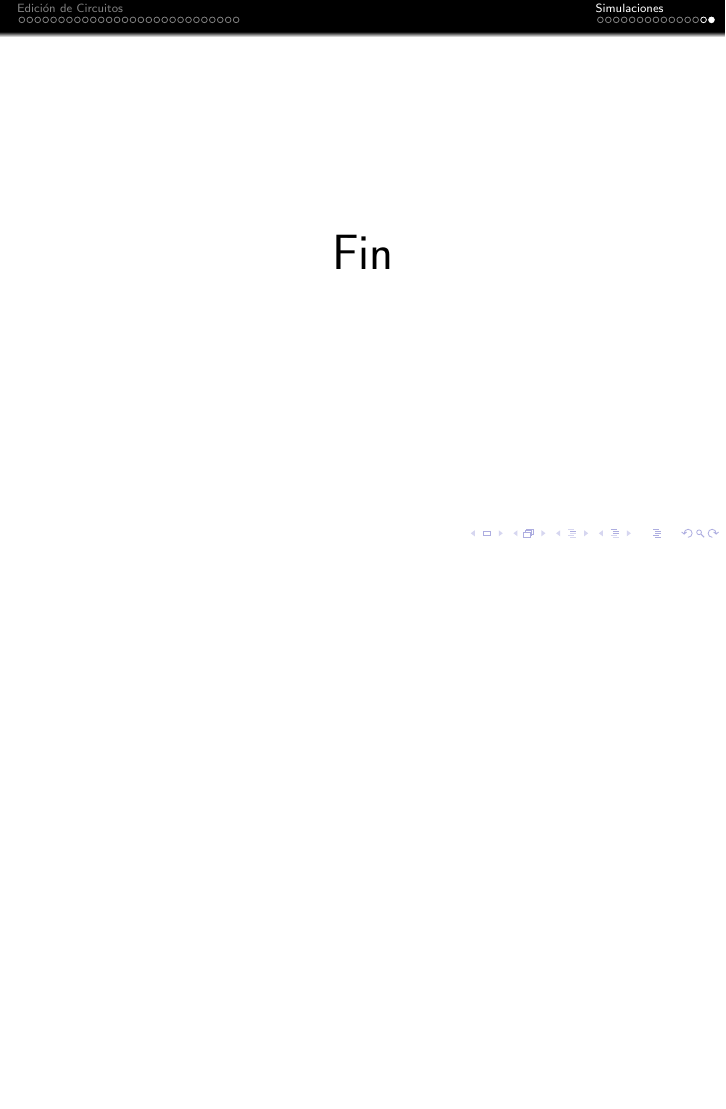
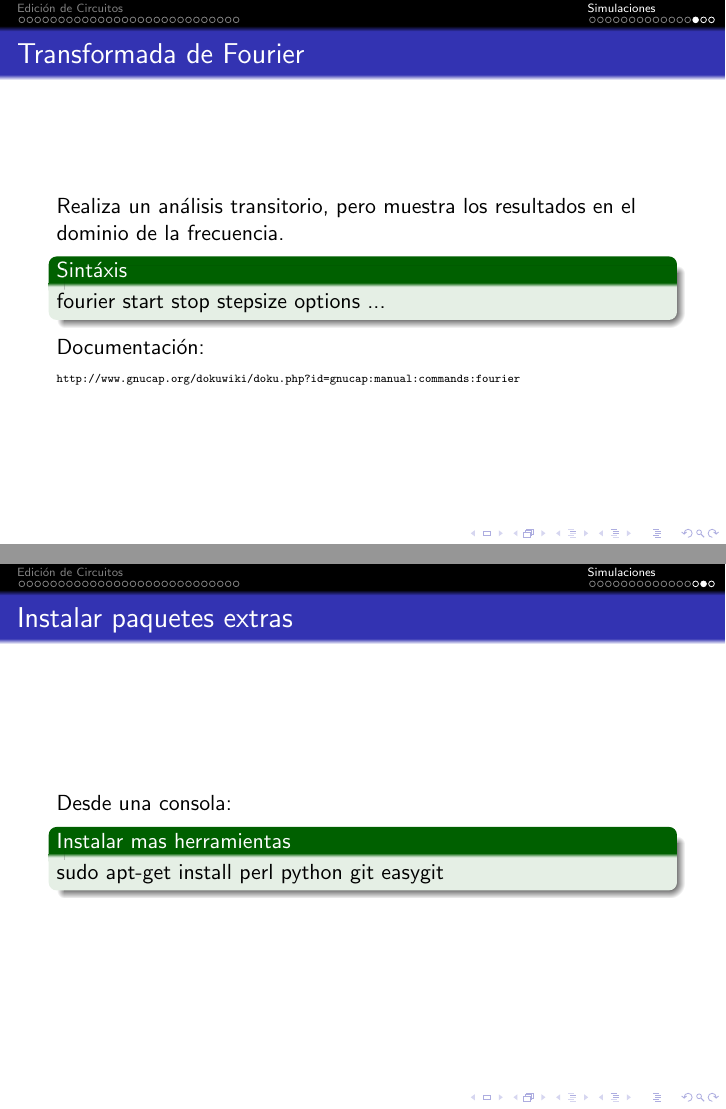
Before and after one commit to joabismo/aflow-doc, LaTeX slides (edicionCircuitos.tex): page 49 of 49 before the commit and pages 48 and 49 of 50 after it, the two joined at a grey line, the shorter picture padded with empty space. Compiled offline with pdfLaTeX.

Commit message:
Algo mas

```diff
--- a/edicionCircuitos.tex
+++ b/edicionCircuitos.tex
@@ -660,3 +668,7 @@ Hacemos la extracción del layout de nuestro circuito \textbf{inv} y luego cream
 \subsection{Análisis AC}
 \begin{frame}
 \frametitle{Análisis AC}
+Este es un análisis de pequeña señal, que nos permite hacer un barrido en frecuencia. Es obligatorio antes de realizar este análisis, hacer una simulación de punto de operación.
+
+\begin{exampleblock}{Sintáxis}
+  ac {options ...} start stop stepsize {options ...}
@@ -665,8 +686,25 @@ Hacemos la extracción del layout de nuestro circuito \textbf{inv} y luego cream
 \subsection{Transformada de Fourier}
 \begin{frame}
 \frametitle{Transformada de Fourier}
+Realiza un análisis transitorio, pero muestra los resultados en el dominio de la frecuencia.
+\begin{exampleblock}{Sintáxis}
+  fourier start stop stepsize {options ...}
+\end{exampleblock}
+
+
+Documentación:
+  \begin{tiny}
+    \url{http://www.gnucap.org/dokuwiki/doku.php?id=gnucap:manual:commands:fourier}
+  \end{tiny}
+
 \end{frame}
 %------------------------------------------------
+\begin{frame}{Instalar paquetes extras}
+  Desde una consola:
+  \begin{exampleblock}{Instalar mas herramientas}
+    sudo apt-get install perl python git easygit
+  \end{exampleblock}
+  \end{frame}
 %\subsection{Alternativas de Interacción con circuitos digitales}
 %\begin{frame}
 %\frametitle{Alternativas de Interacción con circuitos digitales}
```
Also changed, not shown: edicionCircuitos.pdf, edicionCircuitos.tex (27 more changed lines), 2 other files.
